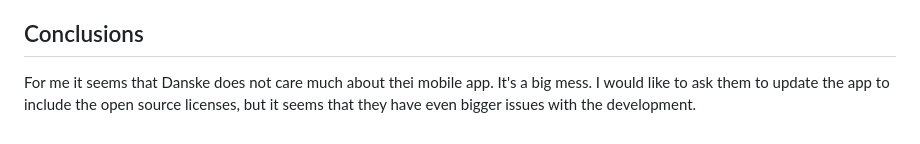
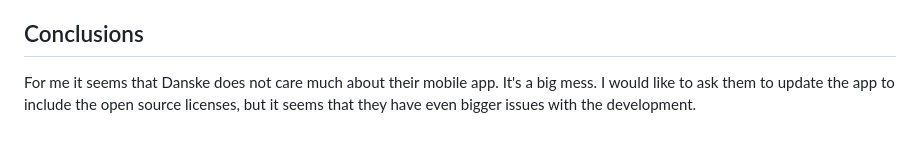
Before and after one commit to Summeli/summeli.com, a Markdown page: _posts/2023-02-04-reverse-engineering-danske.md, the part around the change. GitHub-like rendering.

Commit message:
fixed typo

```diff
--- a/_posts/2023-02-04-reverse-engineering-danske.md
+++ b/_posts/2023-02-04-reverse-engineering-danske.md
@@ -82,4 +82,4 @@ The code could also be decompilet into easily human readable format with jd-gui.
 
 ## Conclusions
 
-For me it seems that Danske does not care much about thei mobile app. It's a big mess. I would like to ask them to update the app to include the open source licenses, but it seems that they have even bigger issues with the development.
+For me it seems that Danske does not care much about their mobile app. It's a big mess. I would like to ask them to update the app to include the open source licenses, but it seems that they have even bigger issues with the development.
```
